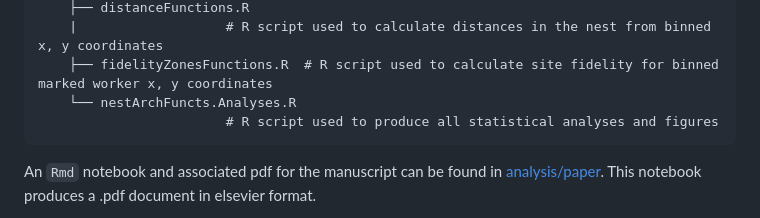
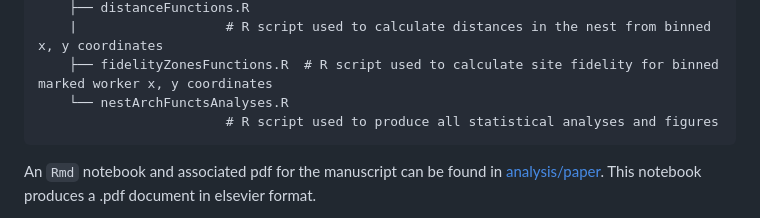
Before and after one commit to Gchism94/NestArchOrg, a Markdown page: README.md, the part around the change. GitHub-like rendering.

```diff
--- a/README.md
+++ b/README.md
@@ -48,7 +48,7 @@ Click the [![Binder](http://mybinder.org/badge.svg)](http://beta.mybinder.org/v2
         ├── distanceFunctions.R
         |                   # R script used to calculate distances in the nest from binned x, y coordinates
         ├── fidelityZonesFunctions.R  # R script used to calculate site fidelity for binned marked worker x, y coordinates
-        └── nestArchFuncts.Analyses.R
+        └── nestArchFunctsAnalyses.R
                             # R script used to produce all statistical analyses and figures
 
 
```
